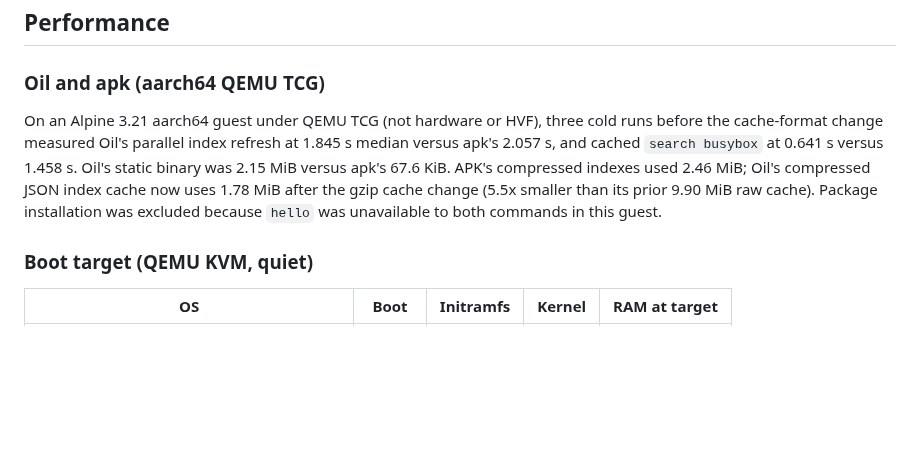
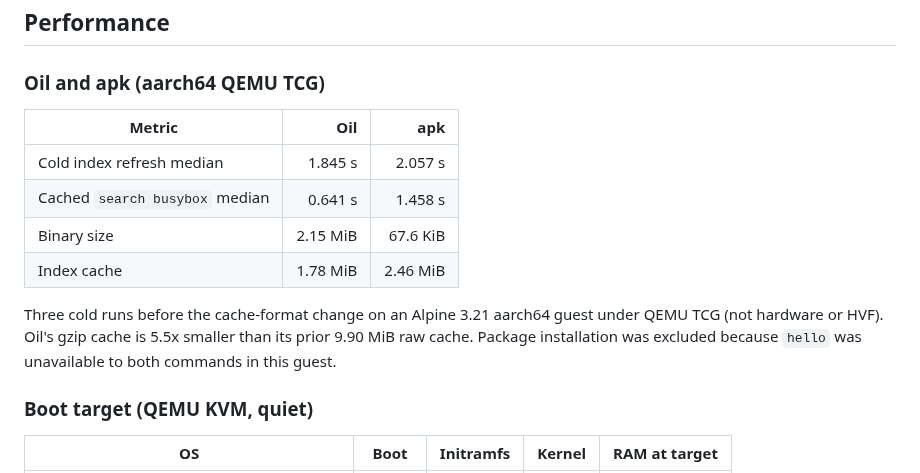
Before and after one commit to tschk/alpenglow, a Markdown page: readme.md, the part around the change. Rendered like a GitHub page; blank space fills up the shorter version.

Commit message:
docs: tabulate Oil benchmark

```diff
--- a/readme.md
+++ b/readme.md
@@ -113,7 +113,14 @@ Local release builds select the edition with `ALPENGLOW_EDITION=fast|minimal|sta
 
 ### Oil and apk (aarch64 QEMU TCG)
 
-On an Alpine 3.21 aarch64 guest under QEMU TCG (not hardware or HVF), three cold runs before the cache-format change measured Oil's parallel index refresh at 1.845 s median versus apk's 2.057 s, and cached `search busybox` at 0.641 s versus 1.458 s. Oil's static binary was 2.15 MiB versus apk's 67.6 KiB. APK's compressed indexes used 2.46 MiB; Oil's compressed JSON index cache now uses 1.78 MiB after the gzip cache change (5.5x smaller than its prior 9.90 MiB raw cache). Package installation was excluded because `hello` was unavailable to both commands in this guest.
+| Metric | Oil | apk |
+|---|---:|---:|
+| Cold index refresh median | 1.845 s | 2.057 s |
+| Cached `search busybox` median | 0.641 s | 1.458 s |
+| Binary size | 2.15 MiB | 67.6 KiB |
+| Index cache | 1.78 MiB | 2.46 MiB |
+
+Three cold runs before the cache-format change on an Alpine 3.21 aarch64 guest under QEMU TCG (not hardware or HVF). Oil's gzip cache is 5.5x smaller than its prior 9.90 MiB raw cache. Package installation was excluded because `hello` was unavailable to both commands in this guest.
 
 ### Boot target (QEMU KVM, quiet)
 
```
